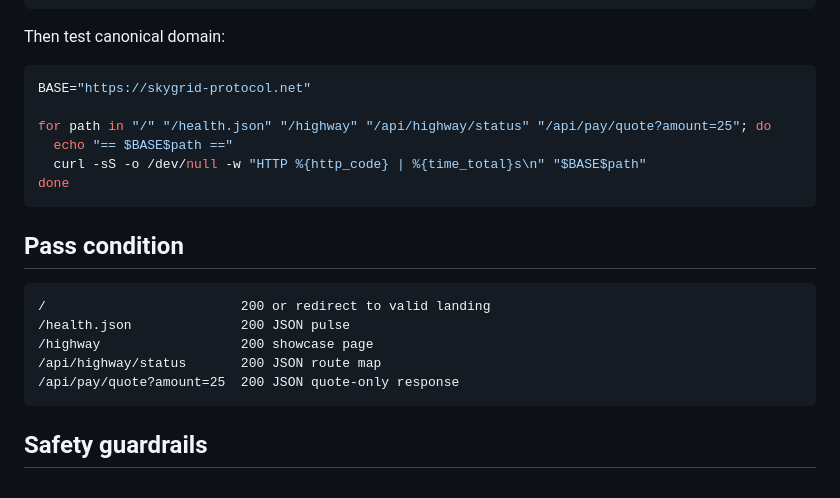
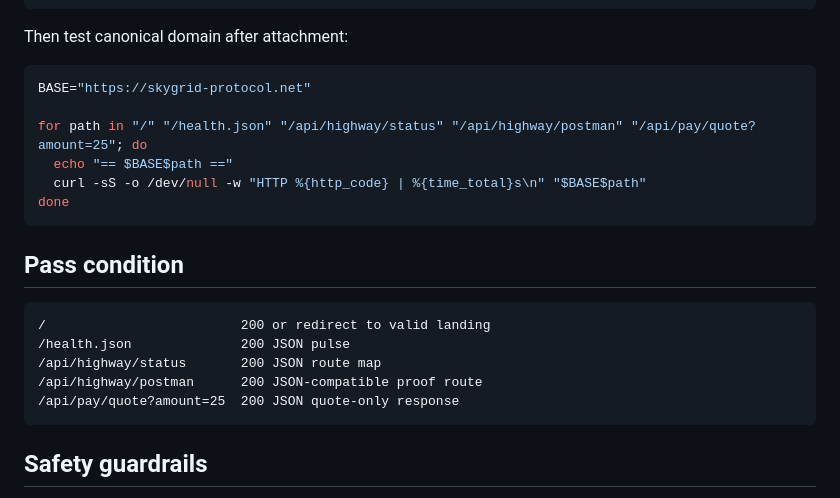
Before and after one commit to MVPuknowme/MVPuknowme, a Markdown page: vercel/skygrid-domain-404-repair.md, the part around one of its changes. GitHub-like rendering.

````diff
--- a/vercel/skygrid-domain-404-repair.md
+++ b/vercel/skygrid-domain-404-repair.md
@@ -142,12 +125,12 @@ for path in "/" "/health.json" "/highway" "/api/highway/status" "/dispatch" "/ap
 done
 ```
 
-Then test canonical domain:
+Then test canonical domain after attachment:
 
 ```bash
 BASE="https://skygrid-protocol.net"
 
-for path in "/" "/health.json" "/highway" "/api/highway/status" "/api/pay/quote?amount=25"; do
+for path in "/" "/health.json" "/api/highway/status" "/api/highway/postman" "/api/pay/quote?amount=25"; do
   echo "== $BASE$path =="
   curl -sS -o /dev/null -w "HTTP %{http_code} | %{time_total}s\n" "$BASE$path"
 done
@@ -158,8 +141,8 @@ done
 ```text
 /                         200 or redirect to valid landing
 /health.json              200 JSON pulse
-/highway                  200 showcase page
 /api/highway/status       200 JSON route map
+/api/highway/postman      200 JSON-compatible proof route
 /api/pay/quote?amount=25  200 JSON quote-only response
 ```
 
````
Also changed, not shown: other parts of vercel/skygrid-domain-404-repair.md (+43 -71 lines).
